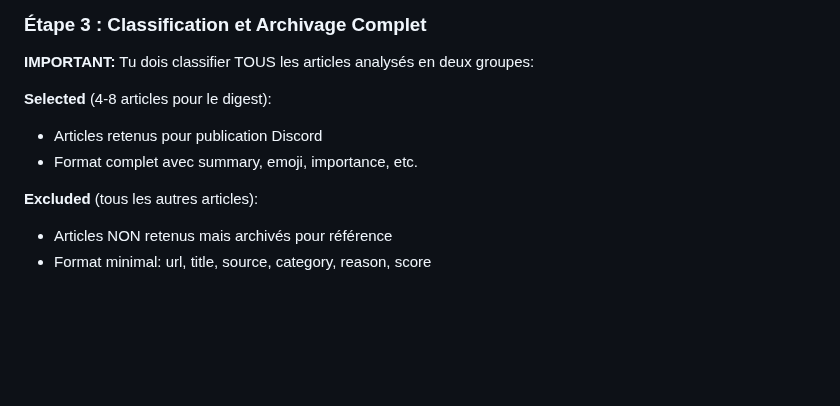
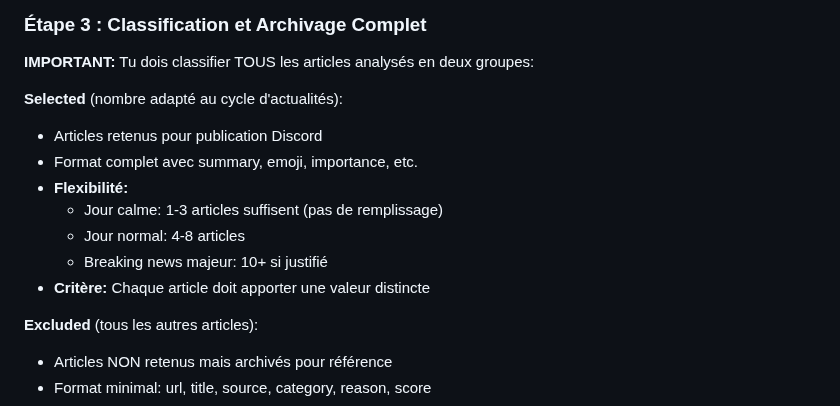
Before and after one commit to Aceek/daily-ai-webhook, a Markdown page: claude-service/config/CLAUDE.md, the part around the change. GitHub-like rendering; blank space fills up the shorter version.

Commit message:
feat(agent): flexible article selection based on news cycle
Replace fixed 4-8 article limit with adaptive guidelines:
- Quiet day: 1-3 articles (no padding)
- Normal day: 4-8 articles
- Heavy news: 8-12 articles
- Breaking news: 10+ if justified

Principle: quality over quantity, each article must add value

```diff
--- a/claude-service/config/CLAUDE.md
+++ b/claude-service/config/CLAUDE.md
@@ -79,9 +79,14 @@ get_recent_headlines(mission_id="{mission}", days=3)
 
 **IMPORTANT:** Tu dois classifier TOUS les articles analysés en deux groupes:
 
-**Selected** (4-8 articles pour le digest):
+**Selected** (nombre adapté au cycle d'actualités):
 - Articles retenus pour publication Discord
 - Format complet avec summary, emoji, importance, etc.
+- **Flexibilité:**
+  - Jour calme: 1-3 articles suffisent (pas de remplissage)
+  - Jour normal: 4-8 articles
+  - Breaking news majeur: 10+ si justifié
+- **Critère:** Chaque article doit apporter une valeur distincte
 
 **Excluded** (tous les autres articles):
 - Articles NON retenus mais archivés pour référence
```
Also changed, not shown: 2 other files.
